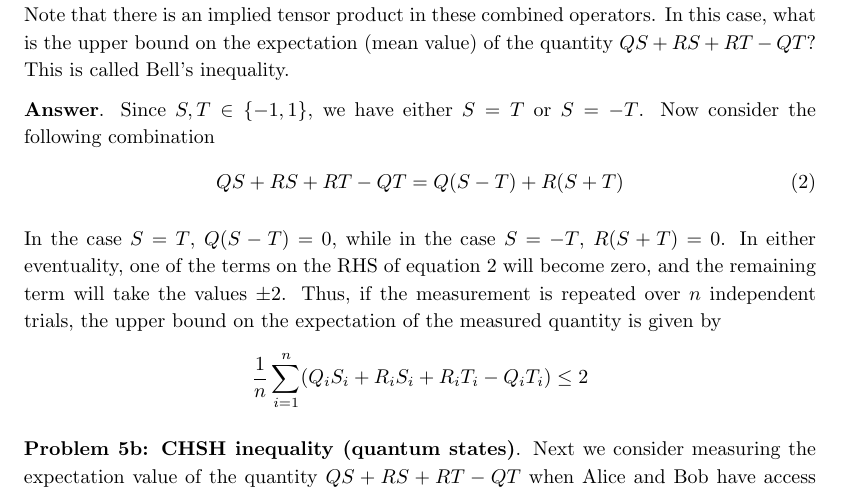
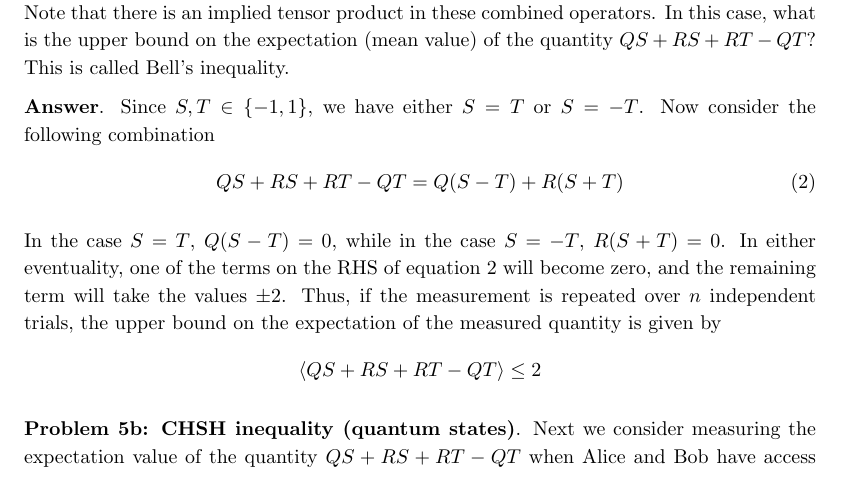
Before and after one commit to HRSAndrabi/IQC-A1, a LaTeX document (manuscript/main.tex, which reads manuscript/sections/q5a.tex): part of page 8 of 9, cut so that both start at the same text. Compiled offline with pdfLaTeX.

Commit message:
Rewrite expectation using angle notation.

```diff
--- a/manuscript/sections/q5a.tex
+++ b/manuscript/sections/q5a.tex
@@ -15,5 +15,5 @@ In the case $S=T$, $Q(S - T) =0$, while in the case $S=-T$, $R(S + T) =0$.
 In either eventuality, one of the terms on the RHS of equation \ref{eqn:CHSH} will become zero, and the remaining term will take the values $\pm2$.
 Thus, if the measurement is repeated over $n$ independent trials, the upper bound on the expectation of the measured quantity is given by
 \begin{equation*}
-	\frac{1}{n}\sum_{i=1}^n (Q_iS_i + R_iS_i + R_iT_i - Q_iT_i) \leq 2
+	\langle QS + RS + RT - QT \rangle \leq 2
 \end{equation*}
```
Also changed, not shown: manuscript/main.pdf, 3 other files.
